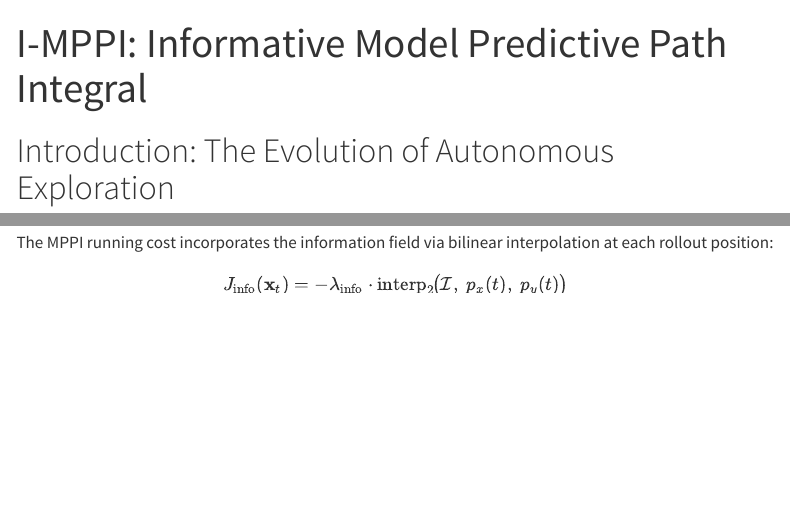
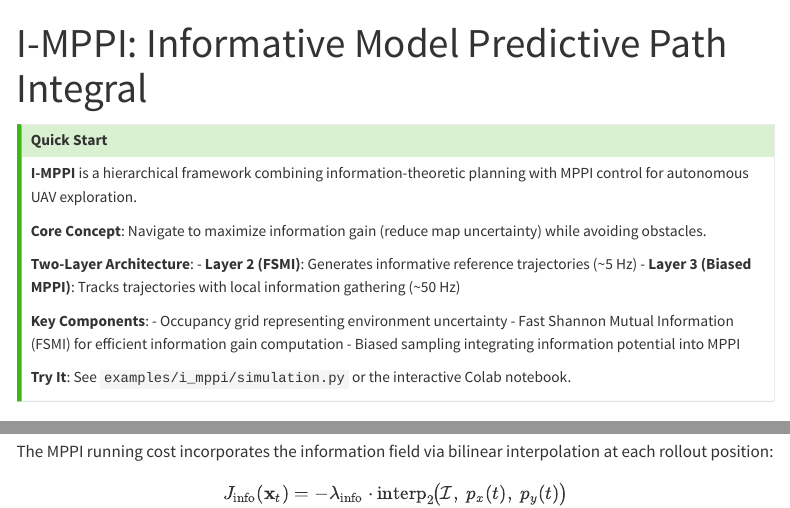
Before and after one commit to riccardo-enr/jax_mppi, a Quarto document (docs/src/i_mppi.qmd): the page in a window 1100 px wide, from its top, and a second part further down, joined at a grey line. Rendered offline with R 4.5, knitr and Pandoc in place of Quarto, with nearby package versions; menus at the side of the page are left out; long lines of code are wrapped.

Commit message:
Update documentation: Add I-MPPI highlights and condense long documents
- Add prominent I-MPPI section to main README showcasing key features
- Add quick-start summary to i_mppi.qmd technical documentation
- Condense quadrotor planning document from 750 to 135 lines (82% reduction)
  - Remove extensive code examples and math derivations
  - Focus on implementation summary and deliverables
- Condense evosax integration plan from 699 to 197 lines (72% reduction)
  - Focus on completed features and outcomes
  - Remove detailed implementation specifications

These changes improve documentation readability while maintaining essential
information. Detailed technical content remains in appropriate locations.

https://claude.ai/code/session_01Czp7gk8EtDUyqmnTaz1v6A

```diff
--- a/docs/src/i_mppi.qmd
+++ b/docs/src/i_mppi.qmd
@@ -5,6 +5,25 @@ format:
   html:
     math: true
 ---
+
+::: {.callout-tip}
+## Quick Start
+
+**I-MPPI** is a hierarchical framework combining information-theoretic planning with MPPI control for autonomous UAV exploration.
+
+**Core Concept**: Navigate to maximize information gain (reduce map uncertainty) while avoiding obstacles.
+
+**Two-Layer Architecture**:
+- **Layer 2 (FSMI)**: Generates informative reference trajectories (~5 Hz)
+- **Layer 3 (Biased MPPI)**: Tracks trajectories with local information gathering (~50 Hz)
+
+**Key Components**:
+- Occupancy grid representing environment uncertainty
+- Fast Shannon Mutual Information (FSMI) for efficient information gain computation
+- Biased sampling integrating information potential into MPPI
+
+**Try It**: See `examples/i_mppi/simulation.py` or the interactive Colab notebook.
+:::
 
 # Introduction: The Evolution of Autonomous Exploration
 
```
Also changed, not shown: README.md, docs/plan/completed/evosax_integration.md, docs/plan/quadrotor_trajectory_following.md.
